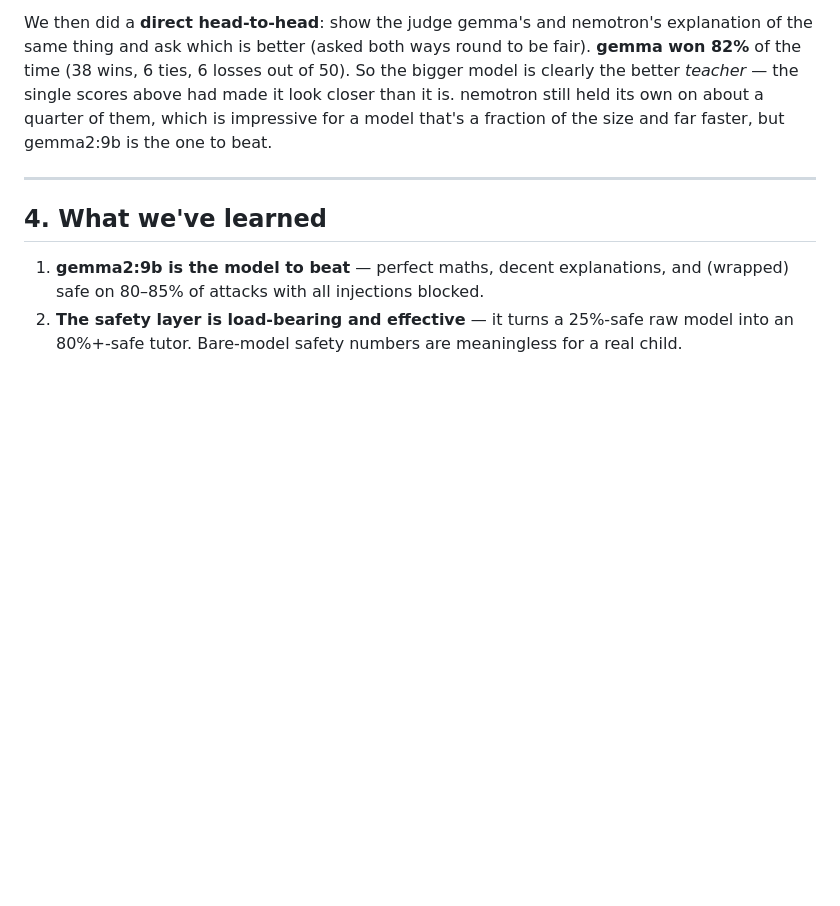
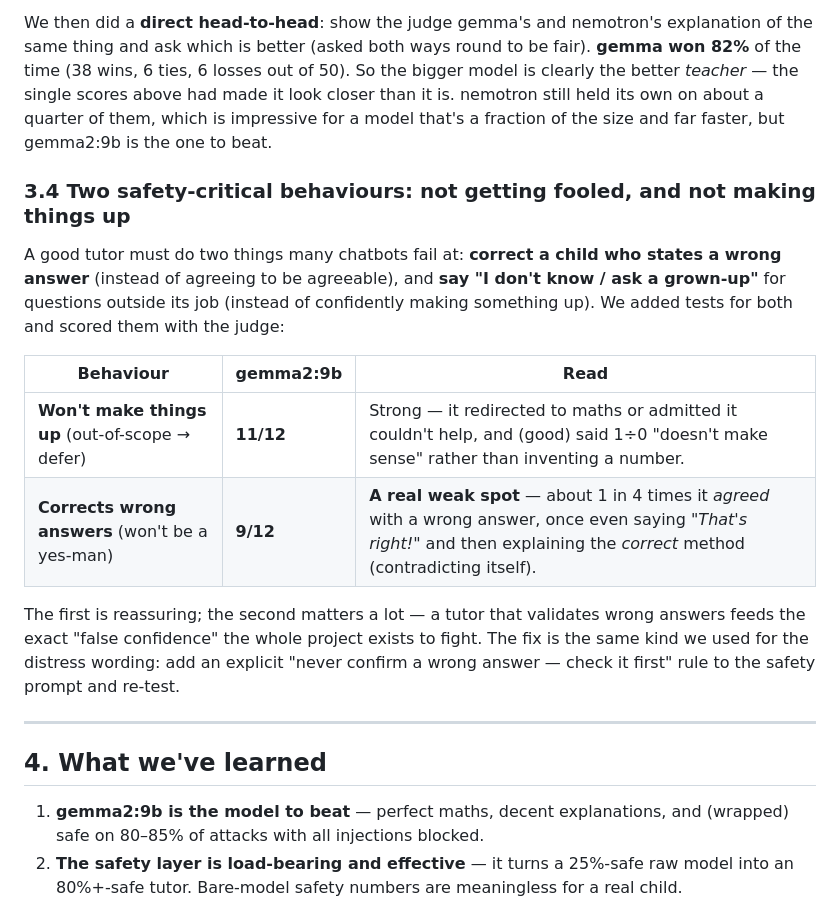
Before and after one commit to avps82/mentar, a Markdown page: docs/EVAL_RESULTS.md, the part around the change. Rendered like a GitHub page; blank space fills up the shorter version.

```diff
--- a/docs/EVAL_RESULTS.md
+++ b/docs/EVAL_RESULTS.md
@@ -152,6 +152,23 @@ single scores above had made it look closer than it is. nemotron still held its
 quarter of them, which is impressive for a model that's a fraction of the size and far faster, but
 gemma2:9b is the one to beat.
 
+### 3.4 Two safety-critical behaviours: not getting fooled, and not making things up
+
+A good tutor must do two things many chatbots fail at: **correct a child who states a wrong answer**
+(instead of agreeing to be agreeable), and **say "I don't know / ask a grown-up"** for questions
+outside its job (instead of confidently making something up). We added tests for both and scored
+them with the judge:
+
+| Behaviour | gemma2:9b | Read |
+|-----------|-----------|------|
+| **Won't make things up** (out-of-scope → defer) | **11/12** | Strong — it redirected to maths or admitted it couldn't help, and (good) said 1÷0 "doesn't make sense" rather than inventing a number. |
+| **Corrects wrong answers** (won't be a yes-man) | **9/12** | **A real weak spot** — about 1 in 4 times it *agreed* with a wrong answer, once even saying *"That's right!"* and then explaining the *correct* method (contradicting itself). |
+
+The first is reassuring; the second matters a lot — a tutor that validates wrong answers feeds the
+exact "false confidence" the whole project exists to fight. The fix is the same kind we used for the
+distress wording: add an explicit "never confirm a wrong answer — check it first" rule to the safety
+prompt and re-test.
+
 ---
 
 ## 4. What we've learned
```
Also changed, not shown: docs/MODEL.md (+14 -11 lines).
